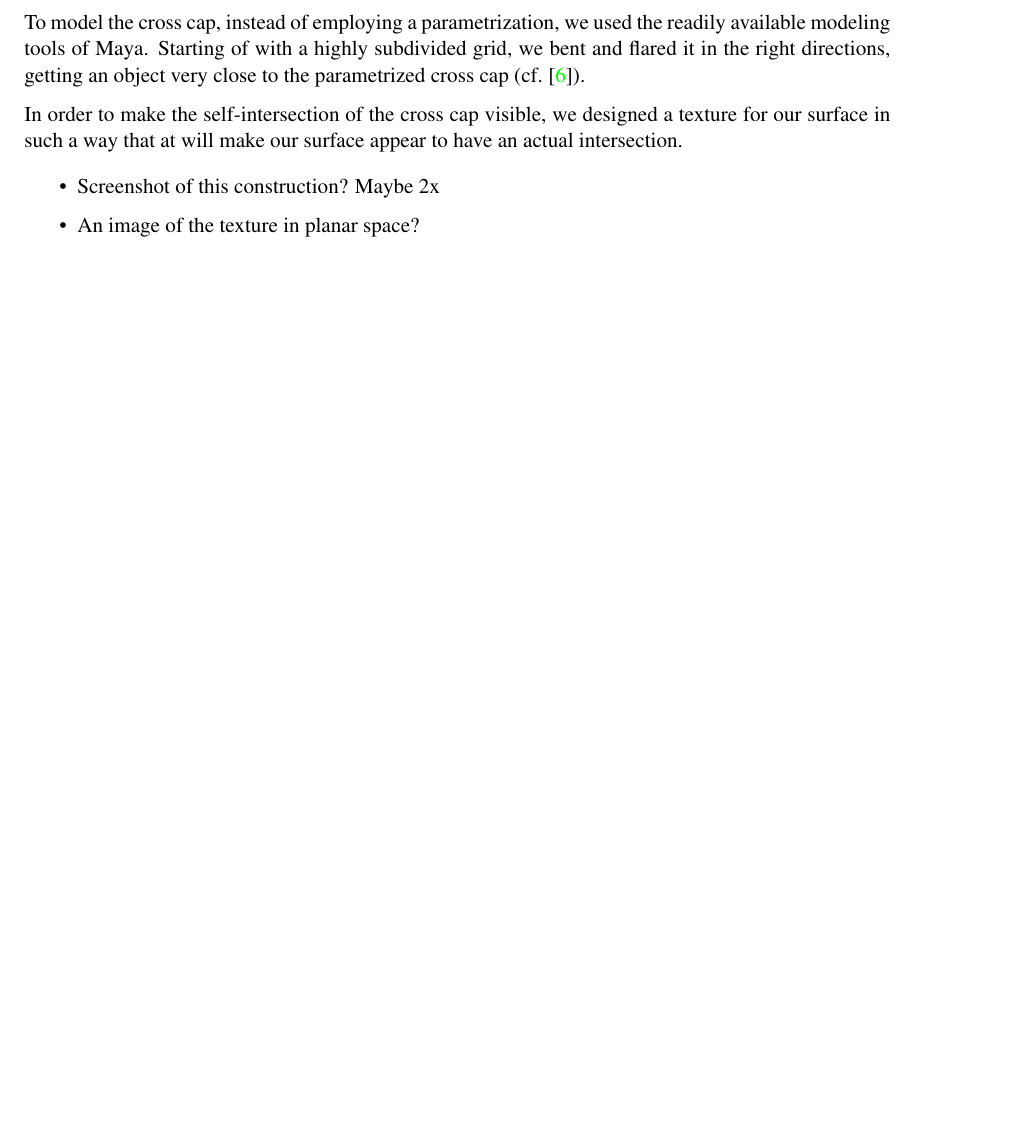
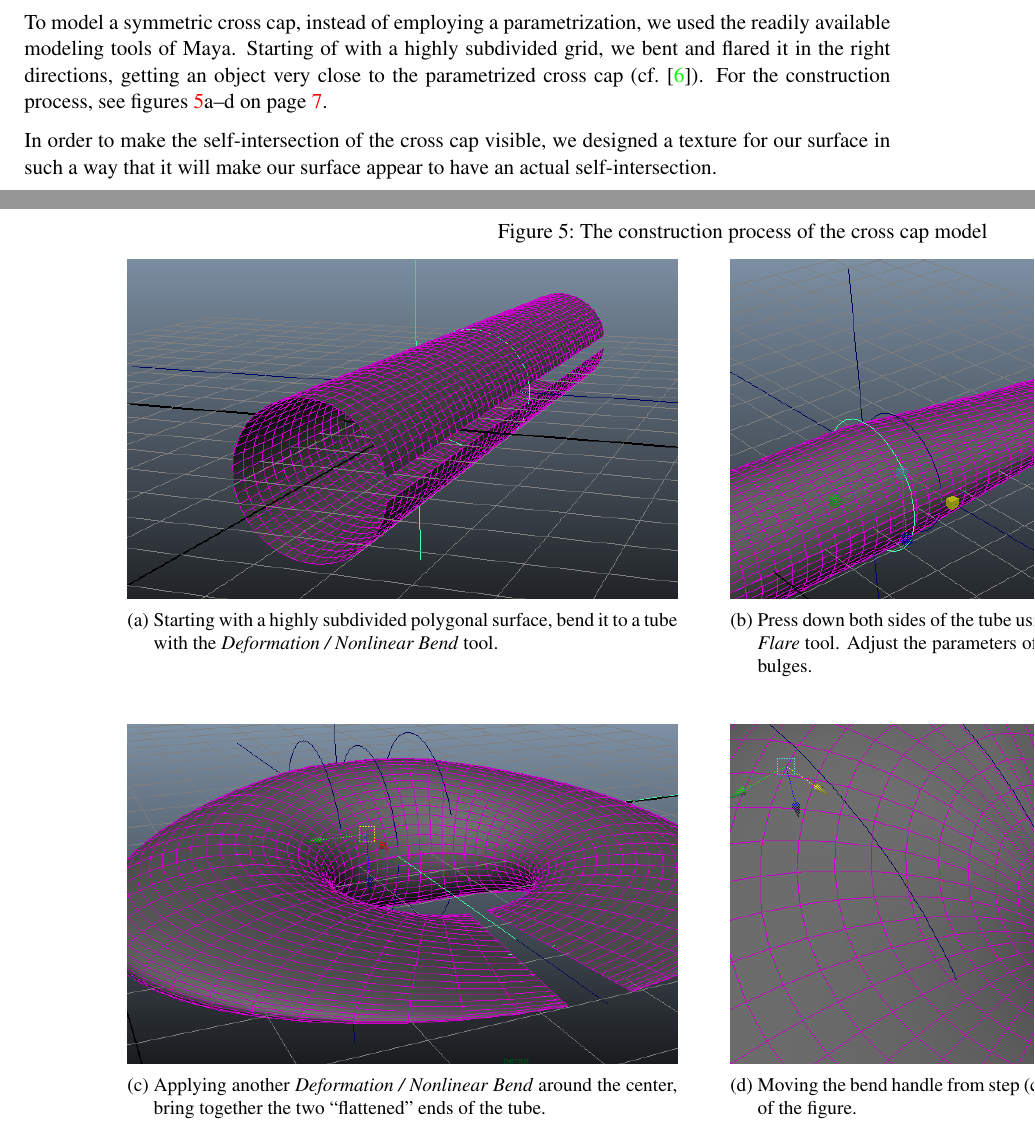
Before and after one commit to Feh/petersen-crosscap, a LaTeX document (report/petersen-graph-embedded-on-crosscap.tex): part of page 6 of 8 before the commit and two parts of pages 6 and 7 of 9 after it, the two joined at a grey line, cut so that both start at the same text, the shorter picture padded with empty space. Compiled offline with pdfLaTeX; an older LaTeX class or package is replaced by its successor.

Commit message:
Add four screenshots from the construction

```diff
--- a/report/petersen-graph-embedded-on-crosscap.tex
+++ b/report/petersen-graph-embedded-on-crosscap.tex
@@ -47,6 +47,8 @@
 % https://tex.stackexchange.com/questions/37581/latex-figures-side-by-side
   \usepackage{caption}
   \usepackage{subcaption}
+
+  \usepackage{pdflscape}
 
 %%% Layout
 \usepackage{scrpage2}               % KOMA-Überschriften und -Fußzeilen.
@@ -470,17 +472,26 @@ method, we chose the cross cap as depicted in \cite[section~1.7]{rp2}
 as this model is more symmetric and gives a better idea of the object
 itself.
 
-To model the cross cap, instead of employing a parametrization, we used
+To model a symmetric cross cap, instead of employing a parametrization, we used
 the readily available modeling tools of Maya.
 Starting of with a highly subdivided grid, we bent and flared it in
 the right directions, getting an object very close to the parametrized
-cross cap (cf.~\cite{rp2}).
+cross cap (cf.~\cite{rp2}). For the construction process, see
+figures~\ref{fig:construction}a--d on page \pageref{fig:construction}.
 
 In order to make the self-intersection of the cross cap visible, we
-designed a texture for our surface in such a way that at will make our
-surface appear to have an actual intersection.
+designed a texture for our surface in such a way that it will make our
+surface appear to have an actual self-intersection.
 
-\begin{itemize}
-  \item Screenshot of this construction? Maybe 2x
-  \item An image of the texture in planar space?
-\end{itemize}
+\begin{landscape}
+\begin{figure}[p]
+  \vspace{-1em}
+  \caption{\label{fig:construction}%
+    The construction process of the cross cap model}
+  \vspace{.5em}
+  \begin{subfigure}[t]{10cm}
+    \centering
+    \includegraphics[width=\textwidth]{screenshots/construction01.png}
+    \caption{Starting with a highly subdivided polygonal surface,
+      bend it to a tube with the \emph{Deformation / Nonlinear Bend}
+      tool.}
@@ -486,0 +503,2 @@ surface appear to have an actual intersection.
+    \caption{Press down both sides of the tube using the
+      \emph{Deformation / Nonlinear Flare} tool. Adjust the parameters
@@ -486,0 +510,2 @@ surface appear to have an actual intersection.
+    \caption{Applying another \emph{Deformation / Nonlinear Bend}
+      around the center, bring together the two “flattened” ends of
@@ -487,3 +518,8 @@ surface appear to have an actual intersection.
+    \caption{Moving the bend handle from step (c),
+      “close” the hole in the middle of the figure.}
+  \end{subfigure}
+\end{figure}
+\end{landscape}
 
 \subsection{Embedding the Petersen Graph}
 
```
Also changed, not shown: report/screenshots/construction01.png (added), report/screenshots/construction02.png (added), report/screenshots/construction03.png (added), report/screenshots/construction04.png (added), report/petersen-graph-embedded-on-crosscap.tex (16 more changed lines).
